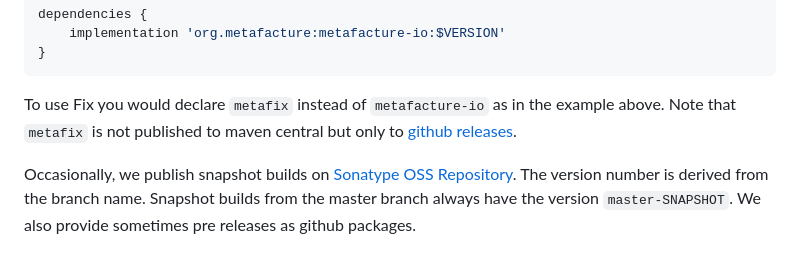
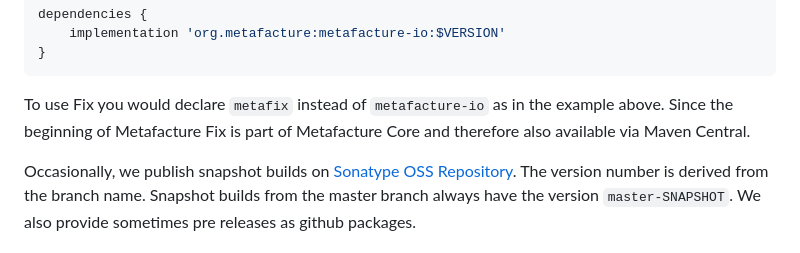
Before and after one commit to metafacture/metafacture.github.io, a Markdown page: getting-started.md, the part around the change printed below. Rendered like a GitHub page.

Commit message:
Fix links and clarify Fix availability in docs
Updated links and clarified Maven Central availability for Fix.

````diff
--- a/getting-started.md
+++ b/getting-started.md
@@ -57,7 +57,7 @@ dependencies {
 }
 ```
 
-To use Fix you would declare `metafix` instead of `metafacture-io` as in the example above. Note that `metafix` is not published to maven central but only to [github releases](https://github.com/metafacture/metafacture-fix/releases).
+To use Fix you would declare `metafix` instead of `metafacture-io` as in the example above. Since the beginning of Metafacture Fix is part of Metafacture Core and therefore also available via Maven Central.
 
 Occasionally, we publish snapshot builds on [Sonatype OSS Repository](https://oss.sonatype.org/index.html#nexus-search;gav~org.metafacture~~~~~kw,versionexpand). The version number is derived from the branch name. Snapshot builds from the master branch always have the version `master-SNAPSHOT`. We also provide sometimes pre releases as github packages.
 
````
Also changed, not shown: other parts of getting-started.md (+1 -1 lines).
